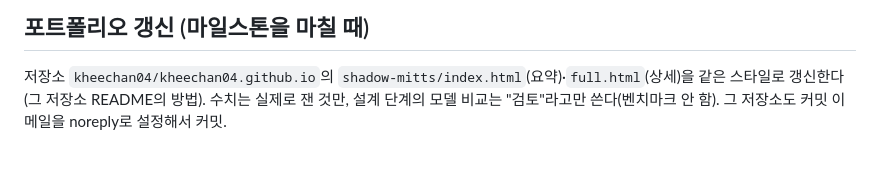
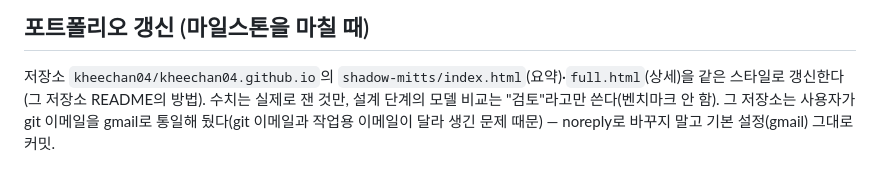
Before and after one commit to kheechan04/shadow-mitts, a Markdown page: CLAUDE.md, the part around the change. GitHub-like rendering.

Commit message:
CLAUDE.md: 포트폴리오 저장소는 gmail로 커밋(사용자가 통일한 설정)
Co-Authored-By: Claude Opus 5.5 <noreply@anthropic.com>

```diff
--- a/CLAUDE.md
+++ b/CLAUDE.md
@@ -66,4 +66,4 @@
 
 ## 포트폴리오 갱신 (마일스톤을 마칠 때)
 저장소 `kheechan04/kheechan04.github.io`의 `shadow-mitts/index.html`(요약)·`full.html`(상세)을 같은 스타일로 갱신한다(그 저장소 README의 방법).
-수치는 실제로 잰 것만, 설계 단계의 모델 비교는 "검토"라고만 쓴다(벤치마크 안 함). 그 저장소도 커밋 이메일을 noreply로 설정해서 커밋.
+수치는 실제로 잰 것만, 설계 단계의 모델 비교는 "검토"라고만 쓴다(벤치마크 안 함). 그 저장소는 사용자가 git 이메일을 gmail로 통일해 뒀다(git 이메일과 작업용 이메일이 달라 생긴 문제 때문) — noreply로 바꾸지 말고 기본 설정(gmail) 그대로 커밋.
```
